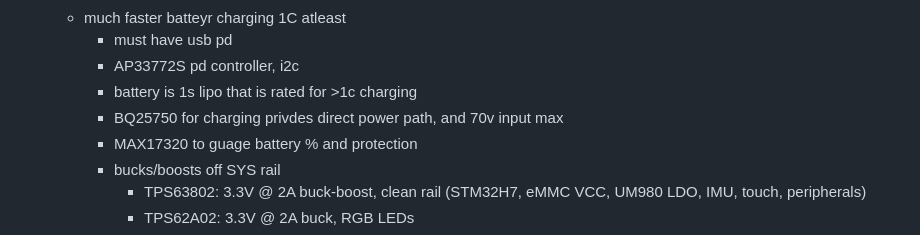
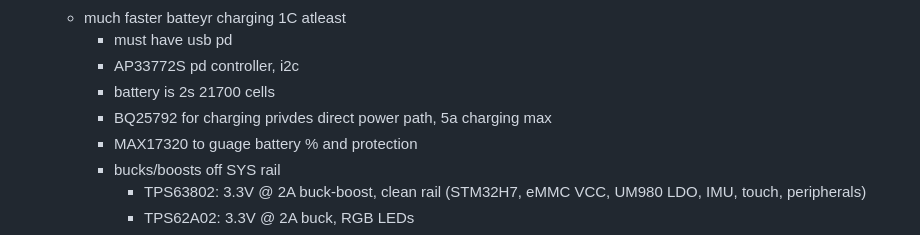
Before and after one commit to teehee567/Aevia, a Markdown page: v2_design.md, the part around the change. Drawn GitHub-style.

Commit message:
add battery changes

```diff
--- a/v2_design.md
+++ b/v2_design.md
@@ -26,8 +26,8 @@ v2 pcb
     - much faster batteyr charging 1C atleast
         - must have usb pd
         - AP33772S pd controller, i2c
-        - battery is 1s lipo that is rated for >1c charging
-        - BQ25750 for charging privdes direct power path, and 70v input max
+        - battery is 2s 21700 cells
+        - BQ25792 for charging privdes direct power path, 5a charging max
         - MAX17320 to guage battery % and protection
         - bucks/boosts off SYS rail
             - TPS63802: 3.3V @ 2A buck-boost, clean rail (STM32H7, eMMC VCC, UM980 LDO, IMU, touch, peripherals)
```
